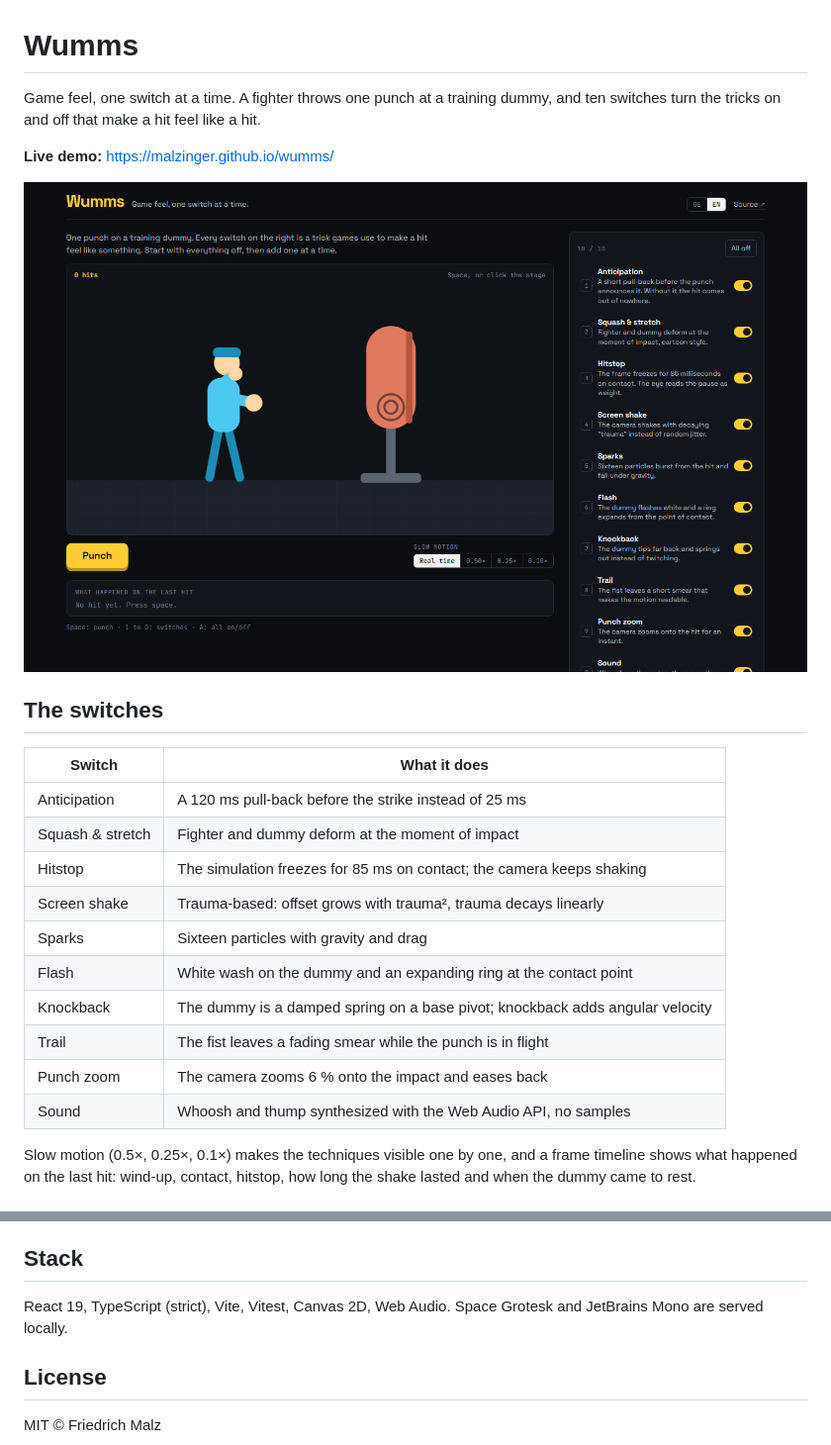
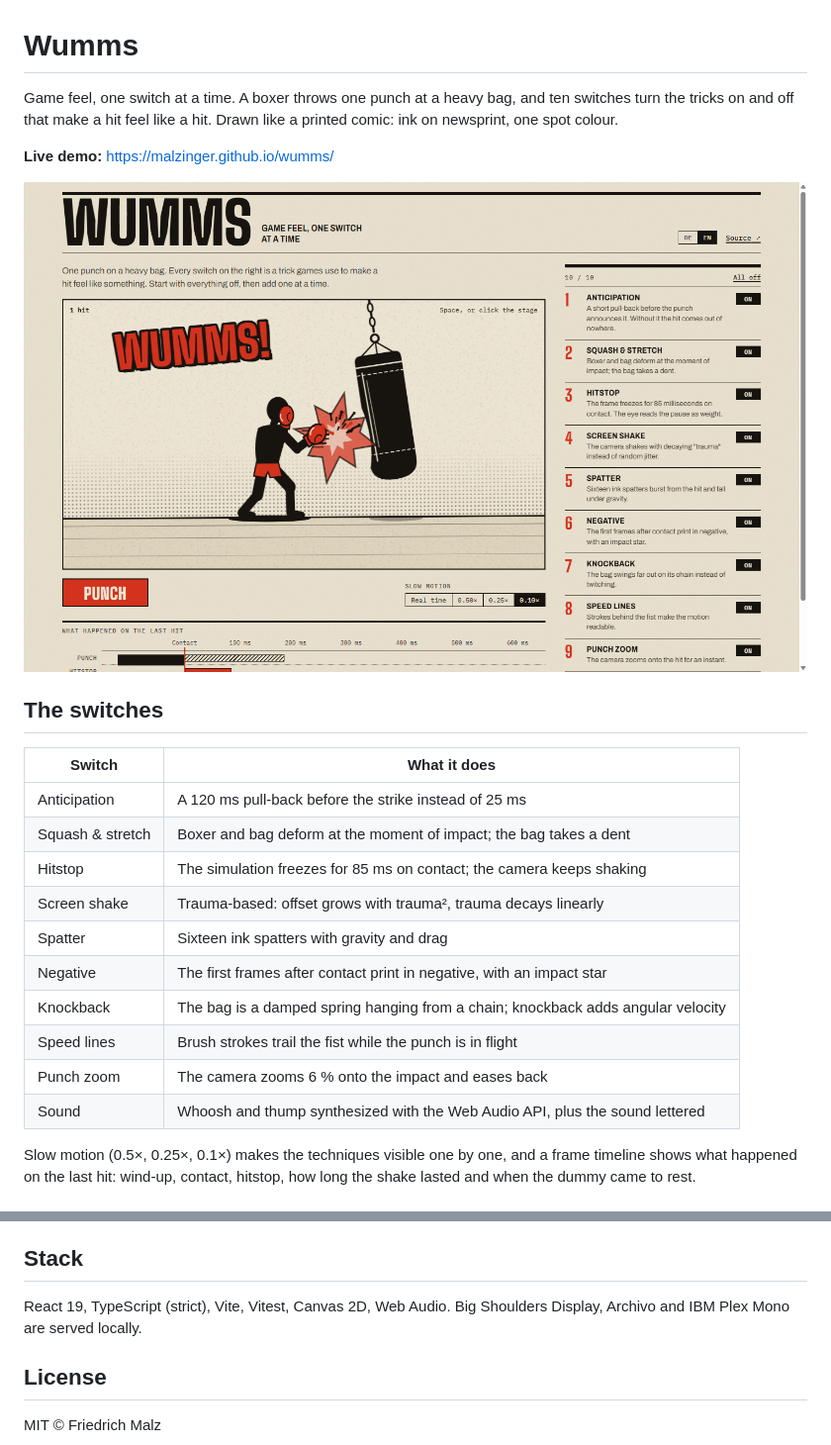
Before and after one commit to malzinger/wumms, a Markdown page: README.md, 2 parts joined by grey strips. Shown at 99% size. Rendered like a GitHub page; pictures changed too: docs/hero.png.

```diff
--- a/README.md
+++ b/README.md
@@ -1,6 +1,6 @@
 # Wumms
 
-Game feel, one switch at a time. A fighter throws one punch at a training dummy, and ten switches turn the tricks on and off that make a hit feel like a hit.
+Game feel, one switch at a time. A boxer throws one punch at a heavy bag, and ten switches turn the tricks on and off that make a hit feel like a hit. Drawn like a printed comic: ink on newsprint, one spot colour.
 
 **Live demo:** https://malzinger.github.io/wumms/
 
@@ -8,18 +8,18 @@ Game feel, one switch at a time. A fighter throws one punch at a training dummy,
 
 ## The switches
 
-| Switch           | What it does                                                                  |
-| ---------------- | ----------------------------------------------------------------------------- |
-| Anticipation     | A 120 ms pull-back before the strike instead of 25 ms                         |
-| Squash & stretch | Fighter and dummy deform at the moment of impact                              |
-| Hitstop          | The simulation freezes for 85 ms on contact; the camera keeps shaking         |
-| Screen shake     | Trauma-based: offset grows with trauma², trauma decays linearly               |
-| Sparks           | Sixteen particles with gravity and drag                                       |
-| Flash            | White wash on the dummy and an expanding ring at the contact point            |
-| Knockback        | The dummy is a damped spring on a base pivot; knockback adds angular velocity |
-| Trail            | The fist leaves a fading smear while the punch is in flight                   |
-| Punch zoom       | The camera zooms 6 % onto the impact and eases back                           |
-| Sound            | Whoosh and thump synthesized with the Web Audio API, no samples               |
+| Switch           | What it does                                                                     |
+| ---------------- | -------------------------------------------------------------------------------- |
+| Anticipation     | A 120 ms pull-back before the strike instead of 25 ms                            |
+| Squash & stretch | Boxer and bag deform at the moment of impact; the bag takes a dent               |
+| Hitstop          | The simulation freezes for 85 ms on contact; the camera keeps shaking            |
+| Screen shake     | Trauma-based: offset grows with trauma², trauma decays linearly                  |
+| Spatter          | Sixteen ink spatters with gravity and drag                                       |
+| Negative         | The first frames after contact print in negative, with an impact star            |
+| Knockback        | The bag is a damped spring hanging from a chain; knockback adds angular velocity |
+| Speed lines      | Brush strokes trail the fist while the punch is in flight                        |
+| Punch zoom       | The camera zooms 6 % onto the impact and eases back                              |
+| Sound            | Whoosh and thump synthesized with the Web Audio API, plus the sound lettered     |
 
 Slow motion (0.5×, 0.25×, 0.1×) makes the techniques visible one by one, and a frame timeline shows what happened on the last hit: wind-up, contact, hitstop, how long the shake lasted and when the dummy came to rest.
 
@@ -34,7 +34,7 @@ The simulation (`src/game/sim.ts`) is a pure step function with a fixed 240 Hz s
 
 ## Stack
 
-React 19, TypeScript (strict), Vite, Vitest, Canvas 2D, Web Audio. Space Grotesk and JetBrains Mono are served locally.
+React 19, TypeScript (strict), Vite, Vitest, Canvas 2D, Web Audio. Big Shoulders Display, Archivo and IBM Plex Mono are served locally.
 
 ## License
 
```
Also changed, not shown: other parts of README.md (+1 -1 lines), 11 other files.
